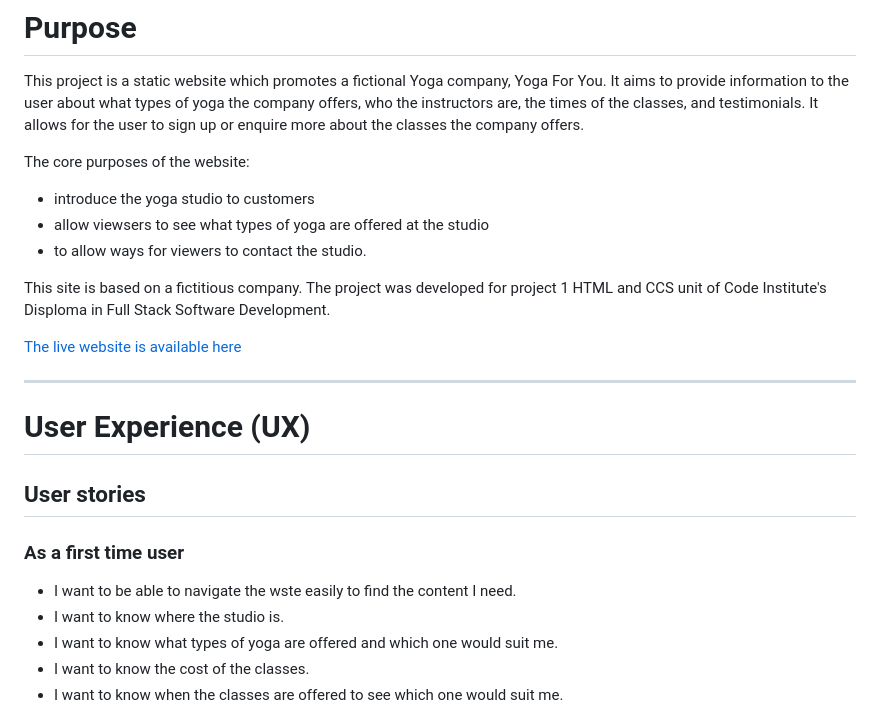
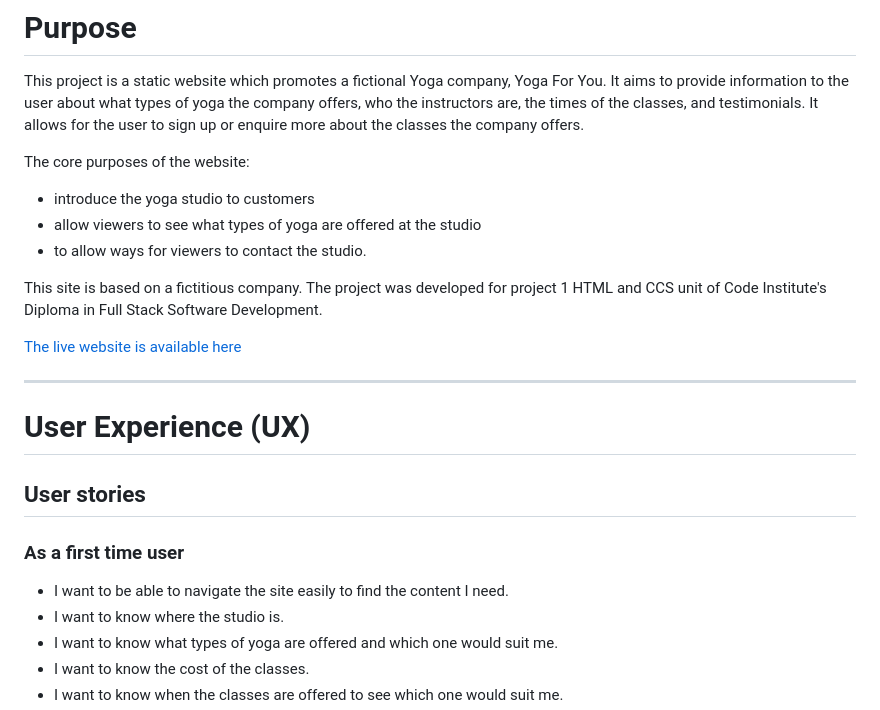
Before and after one commit to emilycheatham/p1_yoga_for_you, a Markdown page: README.md, the part around one of its changes. GitHub-like rendering.

```diff
--- a/README.md
+++ b/README.md
@@ -18,10 +18,10 @@ This project is a static website which promotes a fictional Yoga company, Yoga F
 The core purposes of the website:
 
 - introduce the yoga studio to customers
-- allow viewsers to see what types of yoga are offered at the studio
+- allow viewers to see what types of yoga are offered at the studio
 - to allow ways for viewers to contact the studio.
 
-This site is based on a fictitious company. The project was developed for project 1 HTML and CCS unit of Code Institute's Disploma in Full Stack Software Development.
+This site is based on a fictitious company. The project was developed for project 1 HTML and CCS unit of Code Institute's Diploma in Full Stack Software Development.
 
 [The live website is available here](https://emilycheatham.github.io/p1_yoga_for_you/)
 ___
@@ -32,7 +32,7 @@ ___
 
 ### As a **first time user**
 
-- I want to be able to navigate the wste easily to find the content I need.
+- I want to be able to navigate the site easily to find the content I need.
 - I want to know where the studio is.
 - I want to know what types of yoga are offered and which one would suit me.
 - I want to know the cost of the classes.
```
Also changed, not shown: other parts of README.md (+10 -10 lines).
